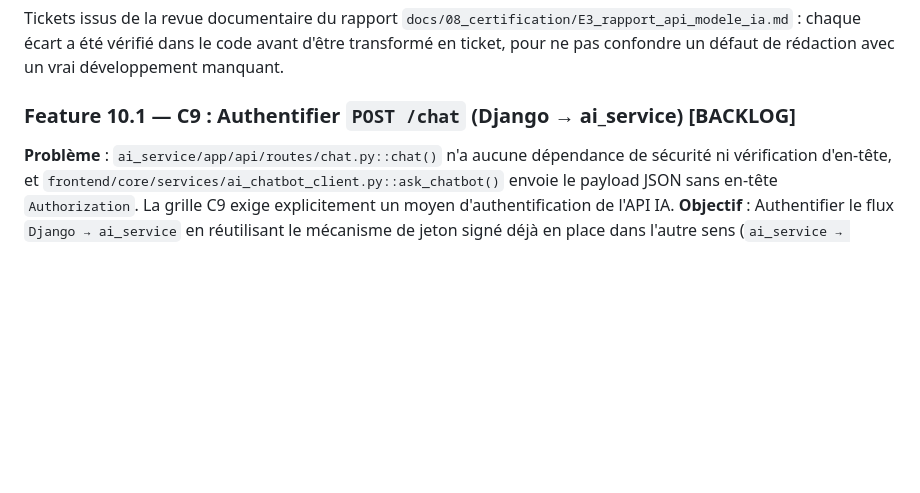
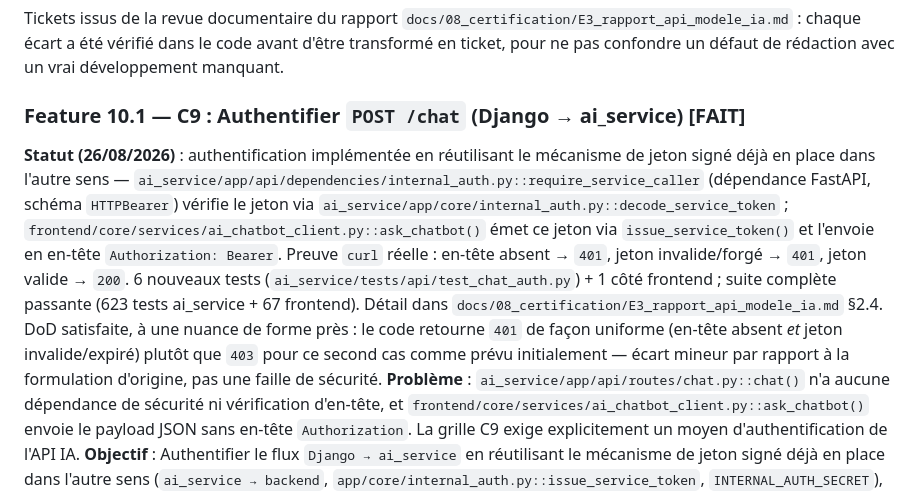
Before and after one commit to Khadaassi/pricing-control-tower, a Markdown page: docs/04_agilite/backlog.md, the part around the change. Rendered like a GitHub page; blank space fills up the shorter version.

```diff
--- a/docs/04_agilite/backlog.md
+++ b/docs/04_agilite/backlog.md
@@ -241,7 +241,9 @@ T191 — Write full incident report consolidating T184–T186 and T190
 
 Tickets issus de la revue documentaire du rapport `docs/08_certification/E3_rapport_api_modele_ia.md` : chaque écart a été vérifié dans le code avant d'être transformé en ticket, pour ne pas confondre un défaut de rédaction avec un vrai développement manquant.
 
-### Feature 10.1 — C9 : Authentifier `POST /chat` (Django → ai_service) [BACKLOG]
+### Feature 10.1 — C9 : Authentifier `POST /chat` (Django → ai_service) [FAIT]
+
+**Statut (26/08/2026)** : authentification implémentée en réutilisant le mécanisme de jeton signé déjà en place dans l'autre sens — `ai_service/app/api/dependencies/internal_auth.py::require_service_caller` (dépendance FastAPI, schéma `HTTPBearer`) vérifie le jeton via `ai_service/app/core/internal_auth.py::decode_service_token` ; `frontend/core/services/ai_chatbot_client.py::ask_chatbot()` émet ce jeton via `issue_service_token()` et l'envoie en en-tête `Authorization: Bearer`. Preuve `curl` réelle : en-tête absent → `401`, jeton invalide/forgé → `401`, jeton valide → `200`. 6 nouveaux tests (`ai_service/tests/api/test_chat_auth.py`) + 1 côté frontend ; suite complète passante (623 tests ai_service + 67 frontend). Détail dans `docs/08_certification/E3_rapport_api_modele_ia.md` §2.4. DoD satisfaite, à une nuance de forme près : le code retourne `401` de façon uniforme (en-tête absent *et* jeton invalide/expiré) plutôt que `403` pour ce second cas comme prévu initialement — écart mineur par rapport à la formulation d'origine, pas une faille de sécurité.
 **Problème** : `ai_service/app/api/routes/chat.py::chat()` n'a aucune dépendance de sécurité ni vérification d'en-tête, et `frontend/core/services/ai_chatbot_client.py::ask_chatbot()` envoie le payload JSON sans en-tête `Authorization`. La grille C9 exige explicitement un moyen d'authentification de l'API IA.
 **Objectif** : Authentifier le flux `Django → ai_service` en réutilisant le mécanisme de jeton signé déjà en place dans l'autre sens (`ai_service → backend`, `app/core/internal_auth.py::issue_service_token`, `INTERNAL_AUTH_SECRET`), plutôt que d'introduire un second mécanisme.
 **Travaux à réaliser** :
```
Also changed, not shown: docs/05_runbook/ai_chatbot_monitoring.md (+8 -2 lines), docs/05_runbook/application_monitoring_metrics.md (+9 -6 lines).
